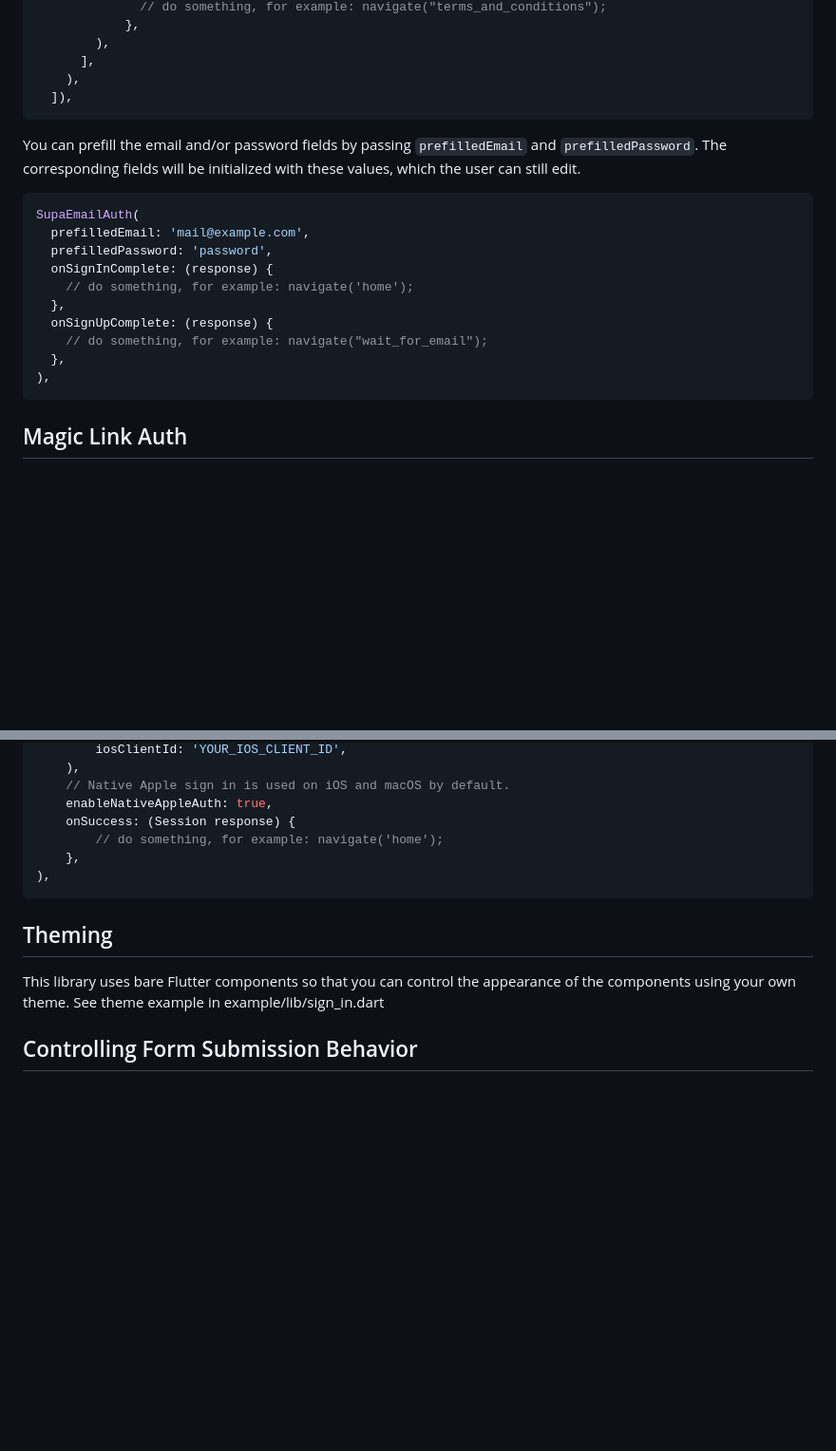
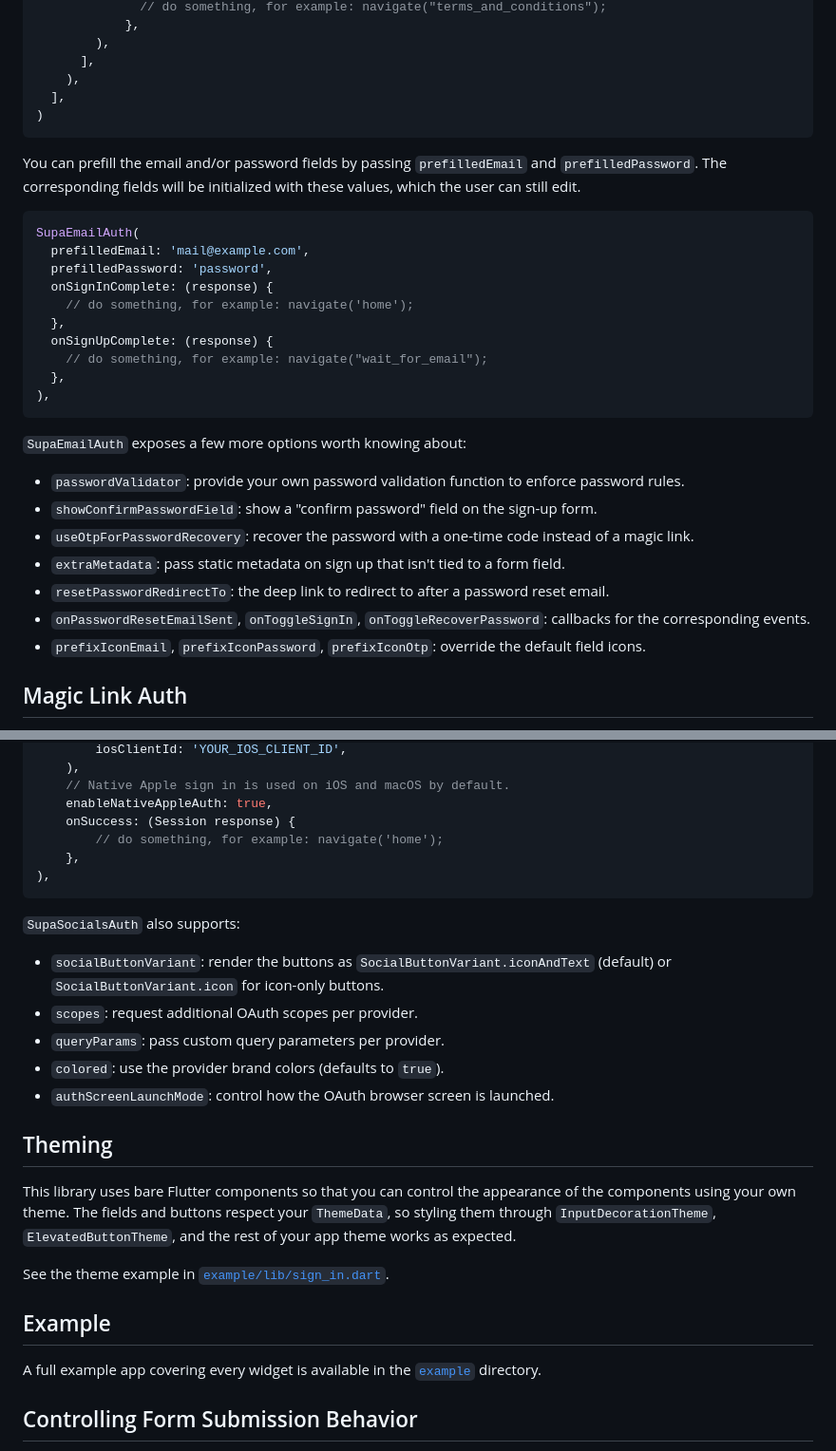
Before and after one commit to supabase-community/flutter-auth-ui, a Markdown page: README.md, 2 parts joined by grey strips. Shown at 95% size. Drawn GitHub-style; blank space fills up the shorter version.

Commit message:
docs: document additional widget options and fix metadata snippet (#170)
## What

Improves the README to cover public widget options that previously
weren't documented, and fixes a malformed code snippet.

### Fixes
- Fix the malformed `metadataFields` snippet under **Email Auth** — it
closed with a dangling `]),`; now closes cleanly with `],` / `)`.

### Additions
- **`SupaEmailAuth`**: documents `passwordValidator`,
`showConfirmPasswordField`, `useOtpForPasswordRecovery`,
`extraMetadata`, `resetPasswordRedirectTo`, the
`onPasswordResetEmailSent` / `onToggleSignIn` /
`onToggleRecoverPassword` callbacks, and the prefix-icon overrides.
- **`SupaSocialsAuth`**: documents `socialButtonVariant` (with the
`SocialButtonVariant` enum), `scopes`, `queryParams`, `colored`, and
`authScreenLaunchMode`.
- **Theming**: notes that the fields and buttons respect `ThemeData`
(`InputDecorationTheme`, `ElevatedButtonTheme`), and links the theme
example.
- Adds an **Example** section pointing at the bundled `example/` app.

Docs only — no code changes.

````diff
--- a/README.md
+++ b/README.md
@@ -88,7 +88,8 @@ SupaEmailAuth(
         ),
       ],
     ),
-  ]),
+  ],
+)
 ```
 
 You can prefill the email and/or password fields by passing `prefilledEmail` and `prefilledPassword`. The corresponding fields will be initialized with these values, which the user can still edit.
@@ -105,6 +106,16 @@ SupaEmailAuth(
   },
 ),
 ```
+
+`SupaEmailAuth` exposes a few more options worth knowing about:
+
+- `passwordValidator`: provide your own password validation function to enforce password rules.
+- `showConfirmPasswordField`: show a "confirm password" field on the sign-up form.
+- `useOtpForPasswordRecovery`: recover the password with a one-time code instead of a magic link.
+- `extraMetadata`: pass static metadata on sign up that isn't tied to a form field.
+- `resetPasswordRedirectTo`: the deep link to redirect to after a password reset email.
+- `onPasswordResetEmailSent`, `onToggleSignIn`, `onToggleRecoverPassword`: callbacks for the corresponding events.
+- `prefixIconEmail`, `prefixIconPassword`, `prefixIconOtp`: override the default field icons.
 
 ## Magic Link Auth
 
@@ -237,10 +248,23 @@ SupaSocialsAuth(
 ),
 ```
 
+`SupaSocialsAuth` also supports:
+
+- `socialButtonVariant`: render the buttons as `SocialButtonVariant.iconAndText` (default) or `SocialButtonVariant.icon` for icon-only buttons.
+- `scopes`: request additional OAuth scopes per provider.
+- `queryParams`: pass custom query parameters per provider.
+- `colored`: use the provider brand colors (defaults to `true`).
+- `authScreenLaunchMode`: control how the OAuth browser screen is launched.
+
 ## Theming
 
-This library uses bare Flutter components so that you can control the appearance of the components using your own theme.
-See theme example in example/lib/sign_in.dart
+This library uses bare Flutter components so that you can control the appearance of the components using your own theme. The fields and buttons respect your `ThemeData`, so styling them through `InputDecorationTheme`, `ElevatedButtonTheme`, and the rest of your app theme works as expected.
+
+See the theme example in [`example/lib/sign_in.dart`](example/lib/sign_in.dart).
+
+## Example
+
+A full example app covering every widget is available in the [`example`](example) directory.
 
 ## Controlling Form Submission Behavior
 
````
